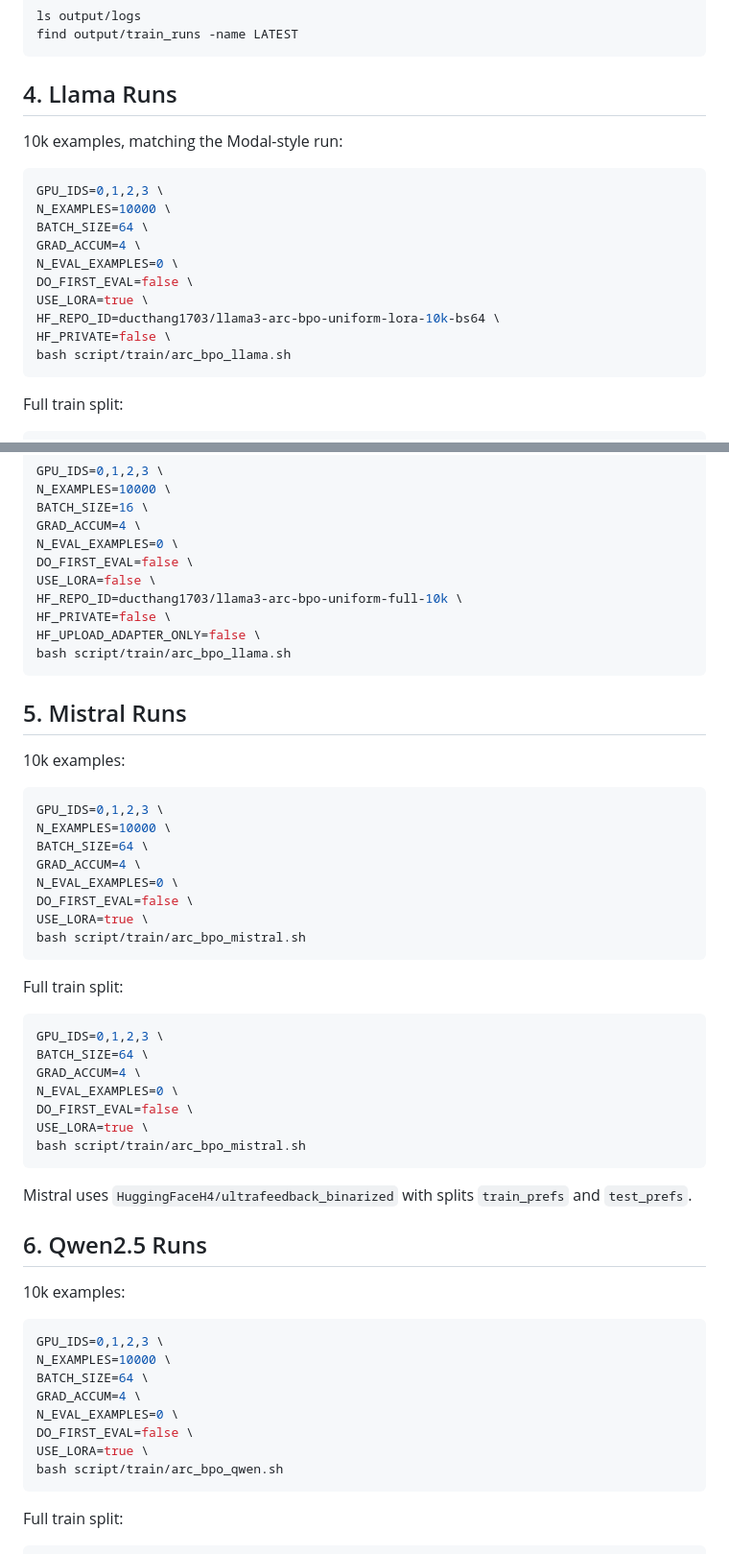
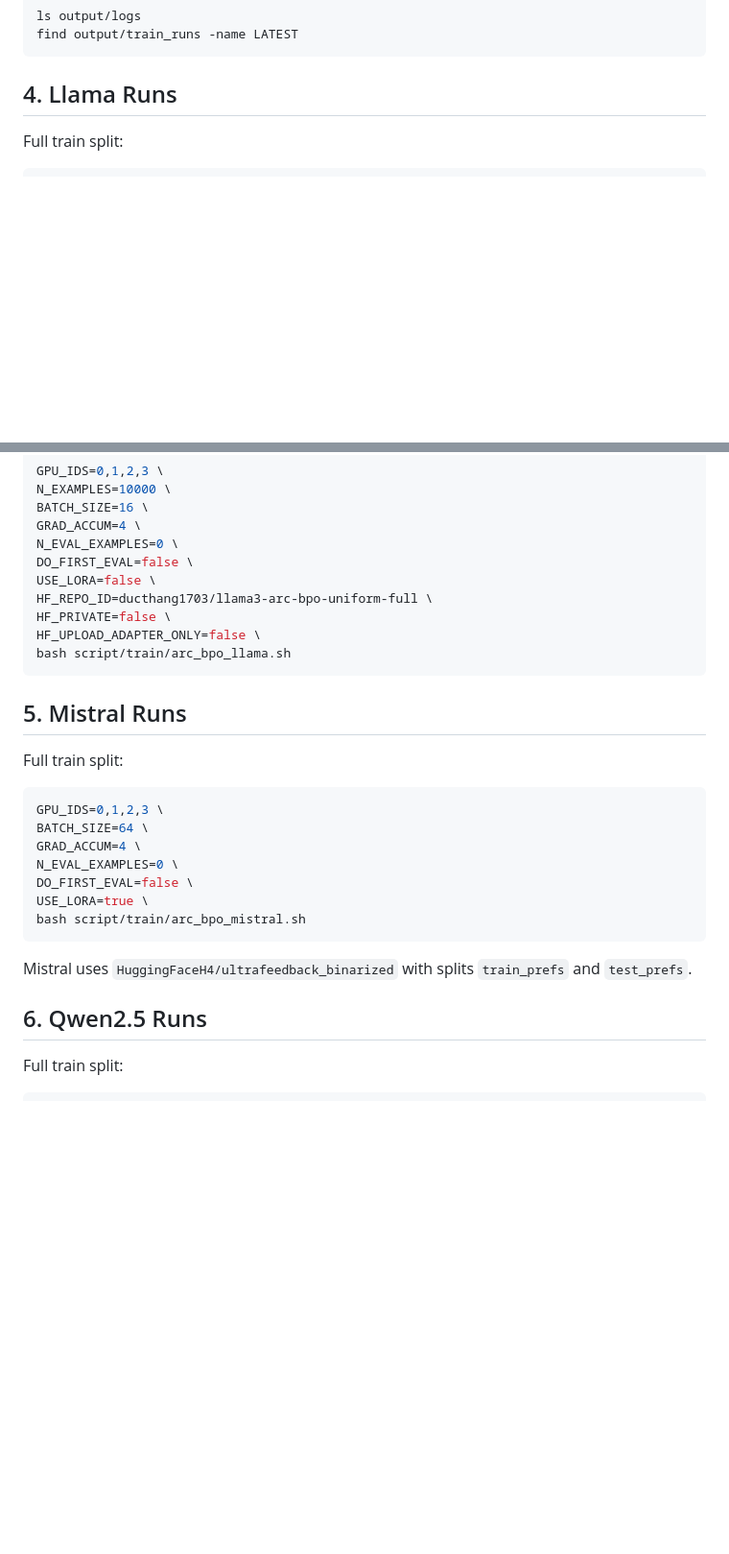
Before and after one commit to Thang1703hrsh/ARC-BPO, a Markdown page: script/README.md, 2 parts joined by grey strips. Shown at 96% size. Drawn GitHub-style; blank space fills up the shorter version.

Commit message:
Update ARC-BPO training scripts 2

````diff
--- a/script/README.md
+++ b/script/README.md
@@ -76,21 +76,6 @@ find output/train_runs -name LATEST
 
 ## 4. Llama Runs
 
-10k examples, matching the Modal-style run:
-
-```bash
-GPU_IDS=0,1,2,3 \
-N_EXAMPLES=10000 \
-BATCH_SIZE=64 \
-GRAD_ACCUM=4 \
-N_EVAL_EXAMPLES=0 \
-DO_FIRST_EVAL=false \
-USE_LORA=true \
-HF_REPO_ID=ducthang1703/llama3-arc-bpo-uniform-lora-10k-bs64 \
-HF_PRIVATE=false \
-bash script/train/arc_bpo_llama.sh
-```
-
 Full train split:
 
 ```bash
@@ -120,26 +105,13 @@ GRAD_ACCUM=4 \
 N_EVAL_EXAMPLES=0 \
 DO_FIRST_EVAL=false \
 USE_LORA=false \
-HF_REPO_ID=ducthang1703/llama3-arc-bpo-uniform-full-10k \
+HF_REPO_ID=ducthang1703/llama3-arc-bpo-uniform-full \
 HF_PRIVATE=false \
 HF_UPLOAD_ADAPTER_ONLY=false \
 bash script/train/arc_bpo_llama.sh
 ```
 
 ## 5. Mistral Runs
-
-10k examples:
-
-```bash
-GPU_IDS=0,1,2,3 \
-N_EXAMPLES=10000 \
-BATCH_SIZE=64 \
-GRAD_ACCUM=4 \
-N_EVAL_EXAMPLES=0 \
-DO_FIRST_EVAL=false \
-USE_LORA=true \
-bash script/train/arc_bpo_mistral.sh
-```
 
 Full train split:
 
@@ -157,19 +129,6 @@ Mistral uses `HuggingFaceH4/ultrafeedback_binarized` with splits
 `train_prefs` and `test_prefs`.
 
 ## 6. Qwen2.5 Runs
-
-10k examples:
-
-```bash
-GPU_IDS=0,1,2,3 \
-N_EXAMPLES=10000 \
-BATCH_SIZE=64 \
-GRAD_ACCUM=4 \
-N_EVAL_EXAMPLES=0 \
-DO_FIRST_EVAL=false \
-USE_LORA=true \
-bash script/train/arc_bpo_qwen.sh
-```
 
 Full train split:
 
````
